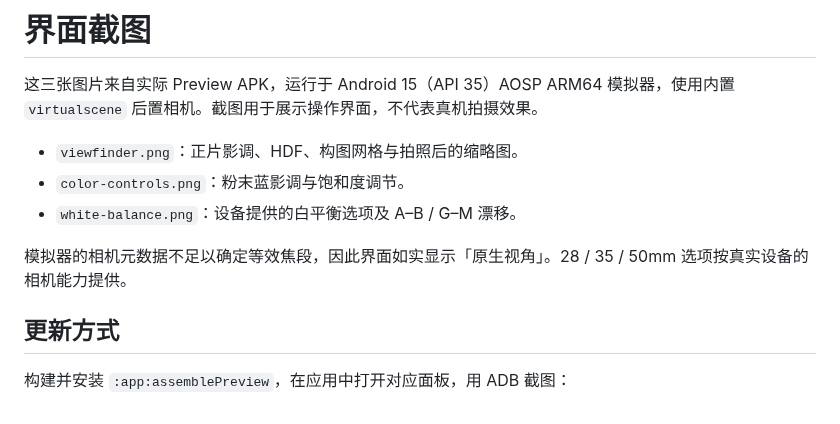
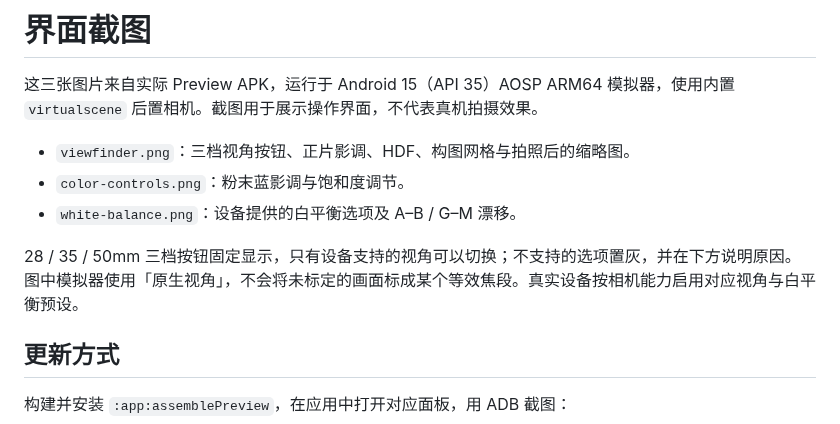
Before and after one commit to bestksl/street-snap, a Markdown page: docs/images/README.md, the part around the change. Drawn GitHub-style.

```diff
--- a/docs/images/README.md
+++ b/docs/images/README.md
@@ -2,11 +2,11 @@
 
 这三张图片来自实际 Preview APK，运行于 Android 15（API 35）AOSP ARM64 模拟器，使用内置 `virtualscene` 后置相机。截图用于展示操作界面，不代表真机拍摄效果。
 
-- `viewfinder.png`：正片影调、HDF、构图网格与拍照后的缩略图。
+- `viewfinder.png`：三档视角按钮、正片影调、HDF、构图网格与拍照后的缩略图。
 - `color-controls.png`：粉末蓝影调与饱和度调节。
 - `white-balance.png`：设备提供的白平衡选项及 A–B / G–M 漂移。
 
-模拟器的相机元数据不足以确定等效焦段，因此界面如实显示「原生视角」。28 / 35 / 50mm 选项按真实设备的相机能力提供。
+28 / 35 / 50mm 三档按钮固定显示，只有设备支持的视角可以切换；不支持的选项置灰，并在下方说明原因。图中模拟器使用「原生视角」，不会将未标定的画面标成某个等效焦段。真实设备按相机能力启用对应视角与白平衡预设。
 
 ## 更新方式
 
```
Also changed, not shown: README.md (+2 -2 lines), docs/android-development.md (+1 -1 lines), docs/images/color-controls.png, docs/images/viewfinder.png, docs/images/white-balance.png, 2 other files.
